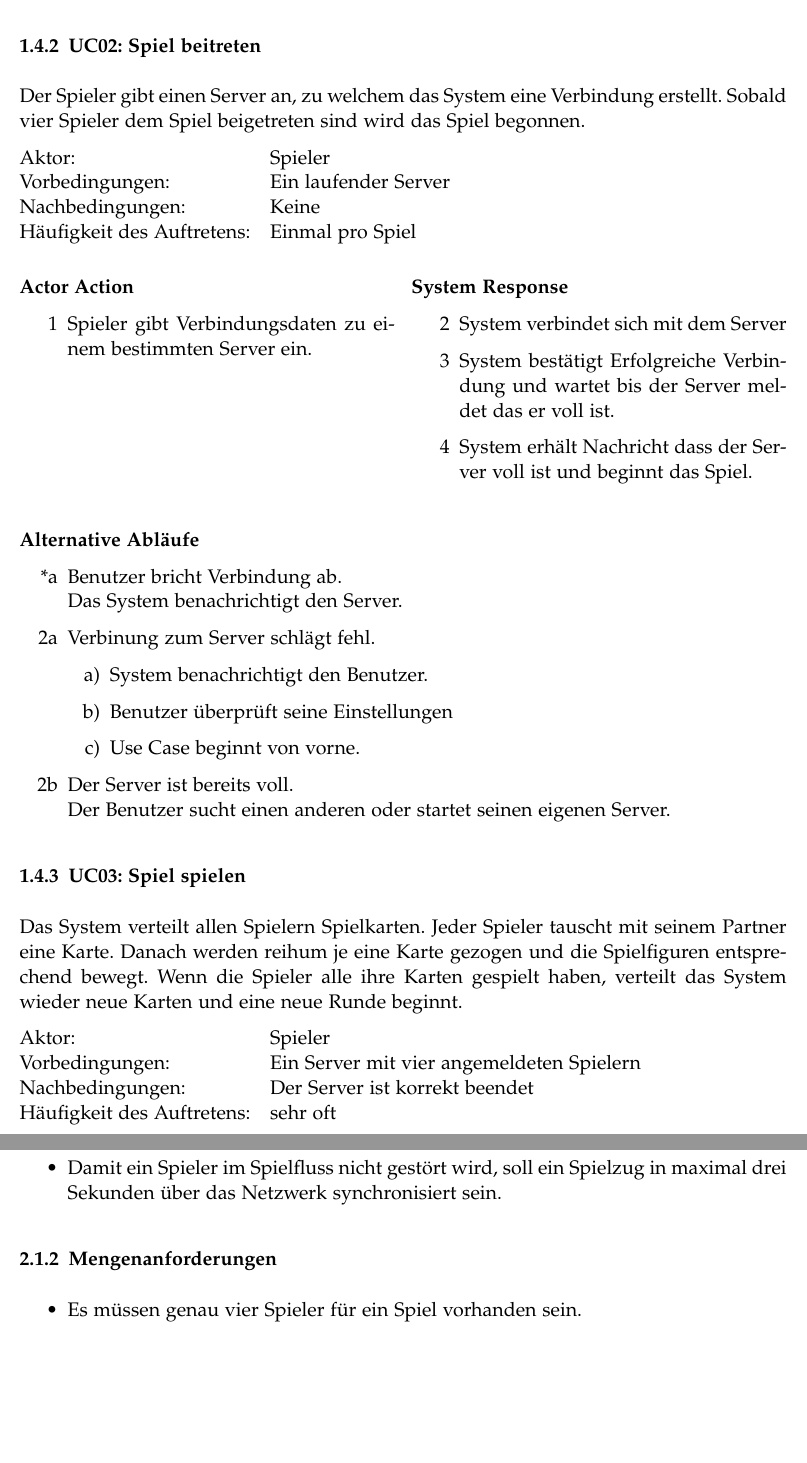
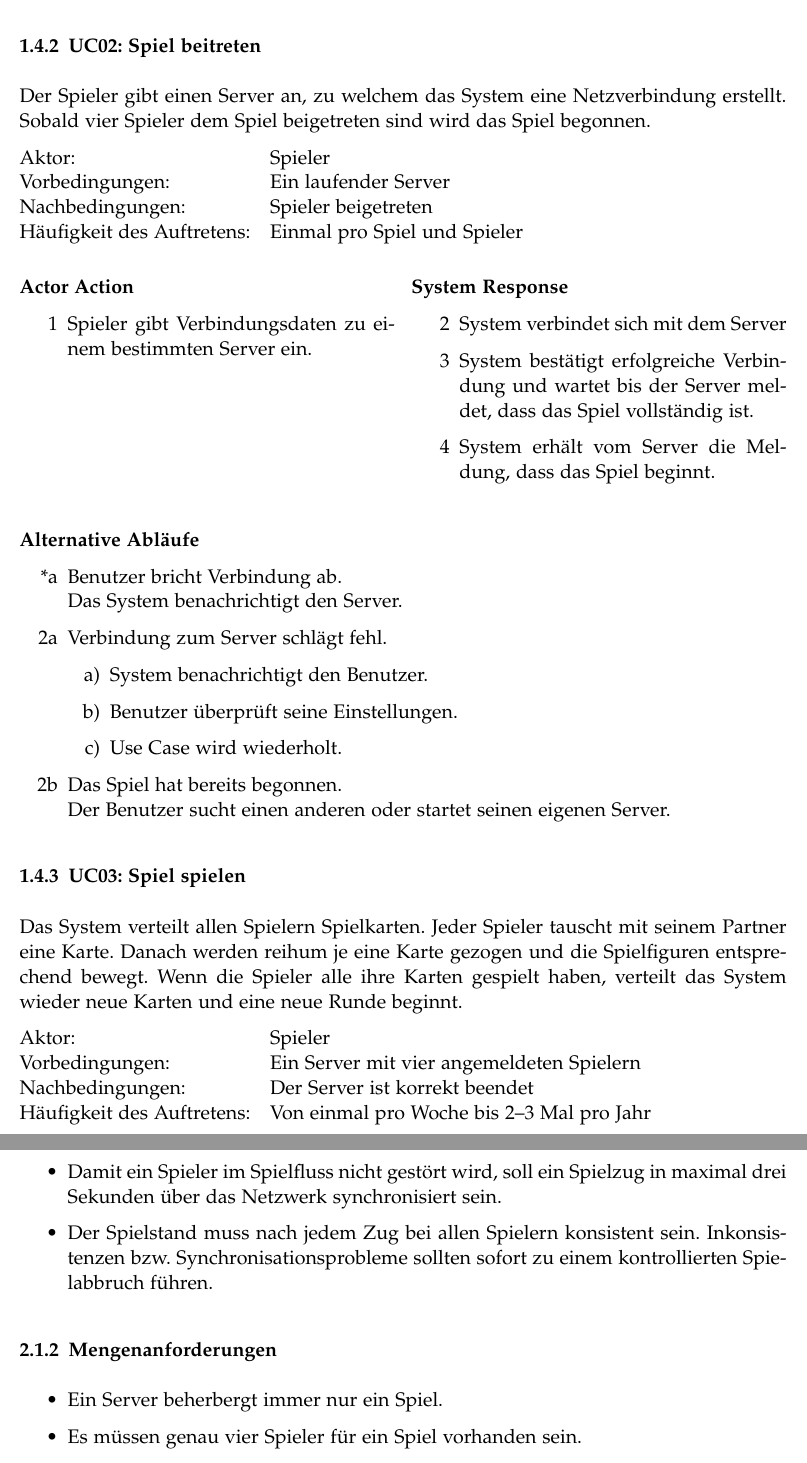
Before and after one commit to retoo/bodesuri, a LaTeX document (doc/analyse/analyse.tex): two parts of pages 6 and 8 of 12 before the commit and two parts of pages 6 and 8 of 13 after it, joined at a grey line, cut so that both start at the same text, the shorter picture padded with empty space. Compiled offline with pdfLaTeX; an older LaTeX class or package is replaced by its successor.

Commit message:
- Kleinere korrekturen an den der Auftragsanalyse  - Anpassungen bei den Funktionalen bzw. Nicht-funktionalen    Anforderungen werden in einem seperaten Commit durchgeführt.
svn path=/trunk/; revision=108

```diff
--- a/doc/analyse/analyse.tex
+++ b/doc/analyse/analyse.tex
@@ -72,13 +72,13 @@ Der Benutzer der das Spiel beherbergt startet die Serverapplikation.
 \end{enumerate}
 
 \subsubsection{UC02: Spiel beitreten}\label{ssub:uc02_spiel_beitreten}
-Der Spieler gibt einen Server an, zu welchem das System  eine Verbindung erstellt. Sobald vier Spieler dem Spiel beigetreten sind wird das Spiel begonnen.
+Der Spieler gibt einen Server an, zu welchem das System eine Netzverbindung erstellt. Sobald vier Spieler dem Spiel beigetreten sind wird das Spiel begonnen.
 
 \begin{tabular}{@{} l l @{}}
-	Aktor:       								&	Spieler \\
+	Aktor:											&	Spieler \\
 	Vorbedingungen:							& Ein laufender Server \\
-	Nachbedingungen:						& Keine \\
-	Häufigkeit des Auftretens:	& Einmal pro Spiel \\
+	Nachbedingungen:						& Spieler beigetreten \\
+	Häufigkeit des Auftretens:	& Einmal pro Spiel und Spieler \\
 \end{tabular}
 
 \vspace{0.5cm}
@@ -93,21 +93,21 @@ Der Spieler gibt einen Server an, zu welchem das System  eine Verbindung erstell
 \paragraph{System Response}
 \begin{enumerate}
 	\item[2] System verbindet sich mit dem Server
-	\item[3] System bestätigt Erfolgreiche Verbindung und wartet bis der Server meldet das er voll ist.
-	\item[4] System erhält Nachricht dass der Server voll ist und beginnt das Spiel.
+	\item[3] System bestätigt erfolgreiche Verbindung und wartet bis der Server meldet, dass das Spiel vollständig ist.
+	\item[4] System erhält vom Server die Meldung, dass das Spiel beginnt.
 \end{enumerate}
 \end{multicols}
 \paragraph{Alternative Abläufe}
 \begin{enumerate}
 	\item[*a] Benutzer bricht Verbindung ab.\newline
 	Das System benachrichtigt den Server.
-	\item[2a] Verbinung zum Server schlägt fehl.
+	\item[2a] Verbindung zum Server schlägt fehl.
 	\begin{enumerate}
 		\item System benachrichtigt den Benutzer.
-		\item Benutzer überprüft seine Einstellungen
-		\item Use Case beginnt von vorne.
+		\item Benutzer überprüft seine Einstellungen.
+		\item Use Case wird wiederholt.
 	\end{enumerate}
-	\item[2b] Der Server ist bereits voll.\newline
+	\item[2b] Das Spiel hat bereits begonnen.\newline
 	Der Benutzer sucht einen anderen oder startet seinen eigenen Server.
 \end{enumerate}
 
@@ -115,10 +115,10 @@ Der Spieler gibt einen Server an, zu welchem das System  eine Verbindung erstell
 Das System verteilt allen Spielern Spielkarten. Jeder Spieler tauscht mit seinem Partner eine Karte. Danach werden reihum je eine Karte gezogen und die Spielfiguren entsprechend bewegt. Wenn die Spieler alle ihre Karten gespielt haben, verteilt das System wieder neue Karten und eine neue Runde beginnt.
 
 \begin{tabular}{@{} l l @{}}
-	Aktor:       											&	Spieler \\
+	Aktor:														&	Spieler \\
 	Vorbedingungen:										& Ein Server mit vier angemeldeten Spielern \\
 	Nachbedingungen:									& Der Server ist korrekt beendet \\
-	Häufigkeit des Auftretens:				& sehr oft \\
+	Häufigkeit des Auftretens:				& Von einmal pro Woche bis 2--3 Mal pro Jahr \\
 \end{tabular}
 \newpage
 \begin{multicols}{2}
@@ -185,10 +185,12 @@ Schritte 2-10 werden wiederholt bis eine Gruppe gewonnen hat.}
 \subsubsection{Leistungsanforderungen}\label{ssub:leistungsanforderungen} % (fold)
 \begin{itemize}
 	\item Damit ein Spieler im Spielfluss nicht gestört wird, soll ein Spielzug in maximal drei Sekunden über das Netzwerk synchronisiert sein.
+	\item Der Spielstand muss nach jedem Zug bei allen Spielern konsistent sein. Inkonsistenzen bzw. Synchronisationsprobleme sollten sofort zu einem kontrollierten Spielabbruch führen.
 \end{itemize}
 % subsubsection leistungsanforderungen (end)
 \subsubsection{Mengenanforderungen}\label{ssub:mengenanforderungen} % (fold)
 \begin{itemize}
+	\item Ein Server beherbergt immer nur ein Spiel.
 	\item Es müssen genau vier Spieler für ein Spiel vorhanden sein.
 	\item Es werden zwei Gruppen à zwei Spieler gebildet.
 	\item Im Spiel sind zwei Decks als Kartenstapel vorhanden.
```
Also changed, not shown: doc/analyse/analyse.tex (10 more changed lines).
